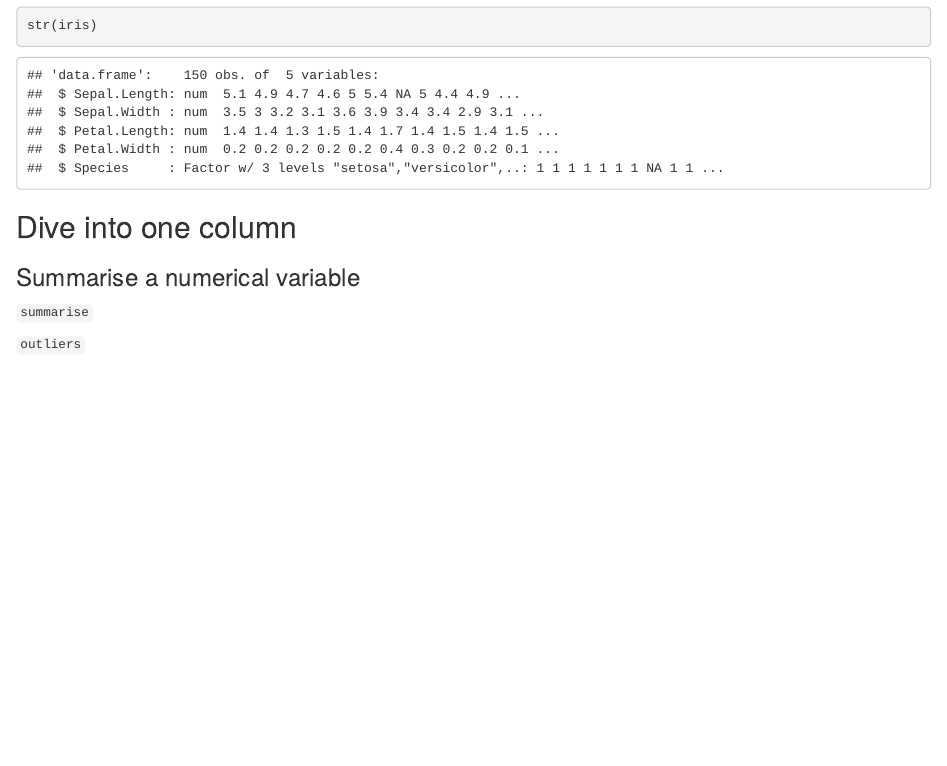
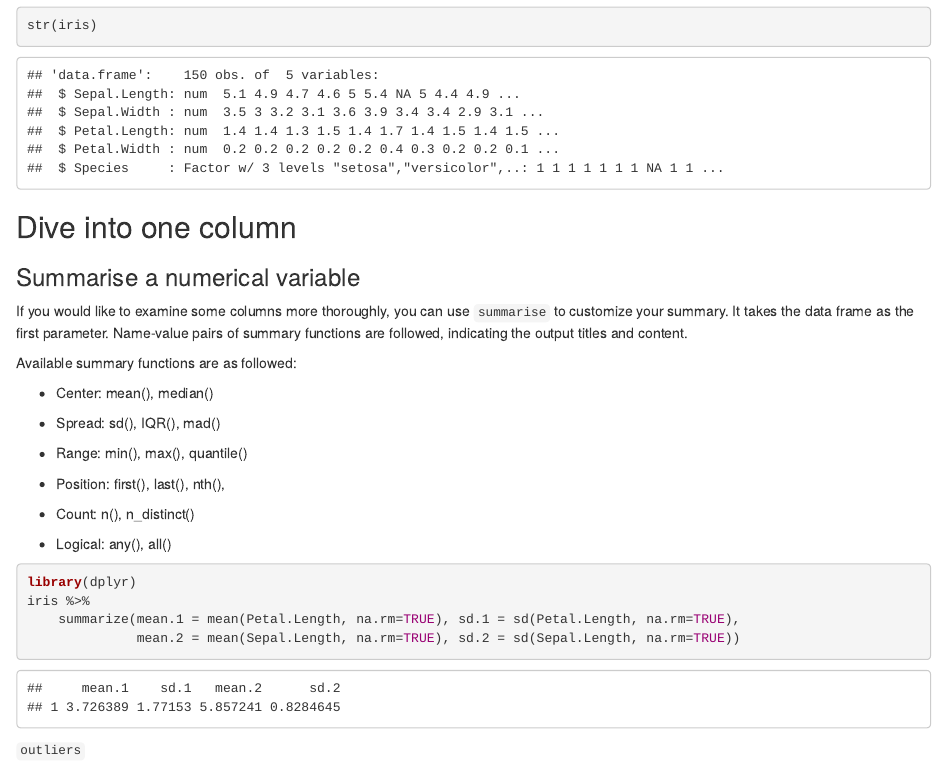
Before and after one commit to babbbble/edv_community_contribution, an R Markdown document (conttri.Rmd): the page in a window 1100 px wide, from 2530 px down. Rendered offline with R 4.5, knitr and Pandoc, with nearby package versions; code that draws random numbers runs with fixed seeds of ours.

Commit message:
summarise

````diff
--- a/conttri.Rmd
+++ b/conttri.Rmd
@@ -96,8 +96,28 @@ str(iris)
 
 ### Summarise a numerical variable
 
-```summarise```
+If you would like to examine some columns more thoroughly, you can use `summarise` to customize your summary. It takes the data frame as the first parameter. Name-value pairs of summary functions are followed, indicating the output titles and content.
 
+Available summary functions are as followed:
+
+- Center: mean(), median()
+
+- Spread: sd(), IQR(), mad()
+
+- Range: min(), max(), quantile()
+
+- Position: first(), last(), nth(),
+
+- Count: n(), n_distinct()
+
+- Logical: any(), all()
+
+```{r}
+library(dplyr)
+iris %>%
+    summarize(mean.1 = mean(Petal.Length, na.rm=TRUE), sd.1 = sd(Petal.Length, na.rm=TRUE),
+              mean.2 = mean(Sepal.Length, na.rm=TRUE), sd.2 = sd(Sepal.Length, na.rm=TRUE))
+```
 ```outliers```
 
 ### Understand a categorical variable
````
